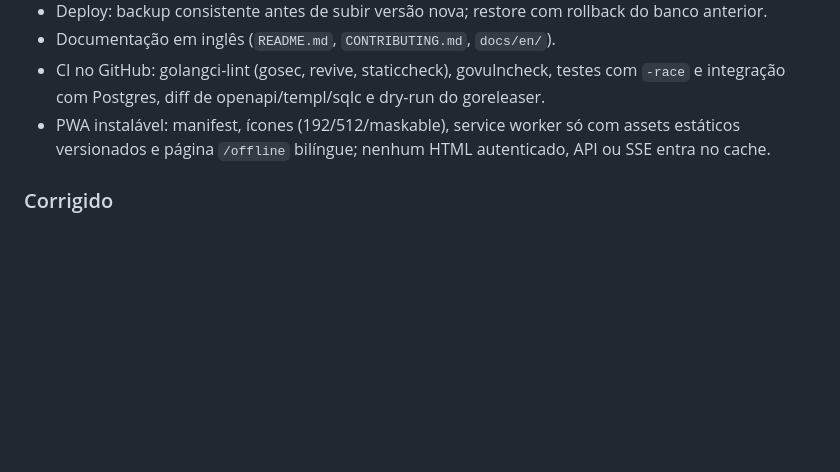
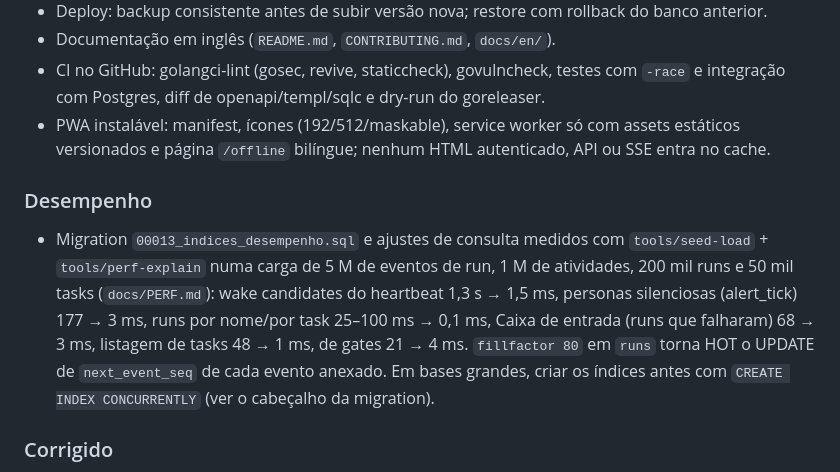
Before and after one commit to renatobardi/hanko, a Markdown page: CHANGELOG.md, the part around the change. Drawn GitHub-style; blank space fills up the shorter version.

```diff
--- a/CHANGELOG.md
+++ b/CHANGELOG.md
@@ -57,6 +57,14 @@ Primeira versão pública. Em produção em https://hanko.oute.pro desde 2026-10
 - PWA instalável: manifest, ícones (192/512/maskable), service worker só com assets estáticos versionados e página
   `/offline` bilíngue; nenhum HTML autenticado, API ou SSE entra no cache.
 
+### Desempenho
+- Migration `00013_indices_desempenho.sql` e ajustes de consulta medidos com `tools/seed-load` + `tools/perf-explain`
+  numa carga de 5 M de eventos de run, 1 M de atividades, 200 mil runs e 50 mil tasks (`docs/PERF.md`): wake candidates do
+  heartbeat 1,3 s → 1,5 ms, personas silenciosas (alert_tick) 177 → 3 ms, runs por nome/por task 25–100 ms → 0,1 ms, Caixa
+  de entrada (runs que falharam) 68 → 3 ms, listagem de tasks 48 → 1 ms, de gates 21 → 4 ms. `fillfactor 80` em `runs`
+  torna HOT o UPDATE de `next_event_seq` de cada evento anexado. Em bases grandes, criar os índices antes com
+  `CREATE INDEX CONCURRENTLY` (ver o cabeçalho da migration).
+
 ### Corrigido
 - 37 achados das revisões independentes do M1–M5 (token de API não validado, segredos herdados pelo agente,
   estouro de orçamento, laço de runs, wake perdido, gate em task alheia, primeiro visitante virando dono, entre outros),
```
Also changed, not shown: docs/PERF.md (added, +172 -0 lines).
